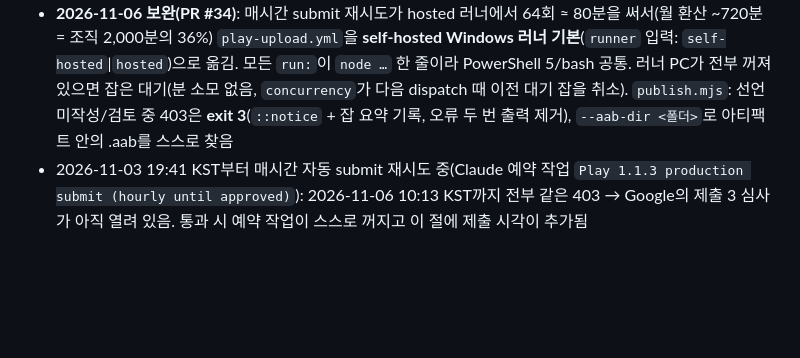
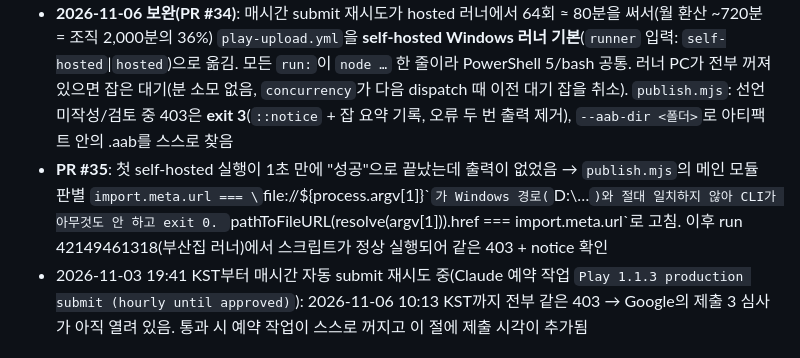
Before and after one commit to projectteamforyou/autoflow, a Markdown page: docs/HANDOFF.md, the part around the change. Drawn GitHub-style; blank space fills up the shorter version.

Commit message:
docs: HANDOFF 7-5 — publish.mjs Windows main-module fix (PR #35), self-hosted run verified
Co-Authored-By: Claude Fable 5.1 <noreply@anthropic.com>
Claude-Session: https://claude.ai/code/session_01R7UXizHiTfvd7kZfxAB1Mn

```diff
--- a/docs/HANDOFF.md
+++ b/docs/HANDOFF.md
@@ -104,6 +104,7 @@ scripts/        release/publish-r2.mjs, play/publish.mjs, play/demo-video.mjs, w
 - 선언은 2026-11-03 19:03 사용자가 Console에서 작성·검토 전송(제출 3, "검토 중"). **이 심사가 끝나야** `play-upload.yml` → `mode=submit, version_code=17, track=production, release_name="1.1.3 (17)"`가 통과함(심사 중에는 같은 403). 출시 노트 12개 언어는 `store/whatsnew/`에 1.1.3으로 갱신됨
 - 다음 Android 릴리스부터 순서: `android.yml`(track=none) → 새 권한이 생겼으면 `play-upload.yml upload` → Console 선언 → `play-upload.yml submit`; 권한 변화가 없으면 `android.yml track=production`으로 한 번에
 - **2026-11-06 보완(PR #34)**: 매시간 submit 재시도가 hosted 러너에서 64회 ≈ 80분을 써서(월 환산 ~720분 = 조직 2,000분의 36%) `play-upload.yml`을 **self-hosted Windows 러너 기본**(`runner` 입력: `self-hosted`|`hosted`)으로 옮김. 모든 `run:`이 `node …` 한 줄이라 PowerShell 5/bash 공통. 러너 PC가 전부 꺼져 있으면 잡은 대기(분 소모 없음, `concurrency`가 다음 dispatch 때 이전 대기 잡을 취소). `publish.mjs`: 선언 미작성/검토 중 403은 **exit 3**(`::notice` + 잡 요약 기록, 오류 두 번 출력 제거), `--aab-dir <폴더>`로 아티팩트 안의 .aab를 스스로 찾음
+- **PR #35**: 첫 self-hosted 실행이 1초 만에 "성공"으로 끝났는데 출력이 없었음 → `publish.mjs`의 메인 모듈 판별 `import.meta.url === \`file://${process.argv[1]}\``가 Windows 경로(`D:\…`)와 절대 일치하지 않아 CLI가 아무것도 안 하고 exit 0. `pathToFileURL(resolve(argv[1])).href === import.meta.url`로 고침. 이후 run 42149461318(부산집 러너)에서 스크립트가 정상 실행되어 같은 403 + notice 확인
 - 2026-11-03 19:41 KST부터 매시간 자동 submit 재시도 중(Claude 예약 작업 `Play 1.1.3 production submit (hourly until approved)`): 2026-11-06 10:13 KST까지 전부 같은 403 → Google의 제출 3 심사가 아직 열려 있음. 통과 시 예약 작업이 스스로 꺼지고 이 절에 제출 시각이 추가됨
 
 ## 8. 러너 메모
```
